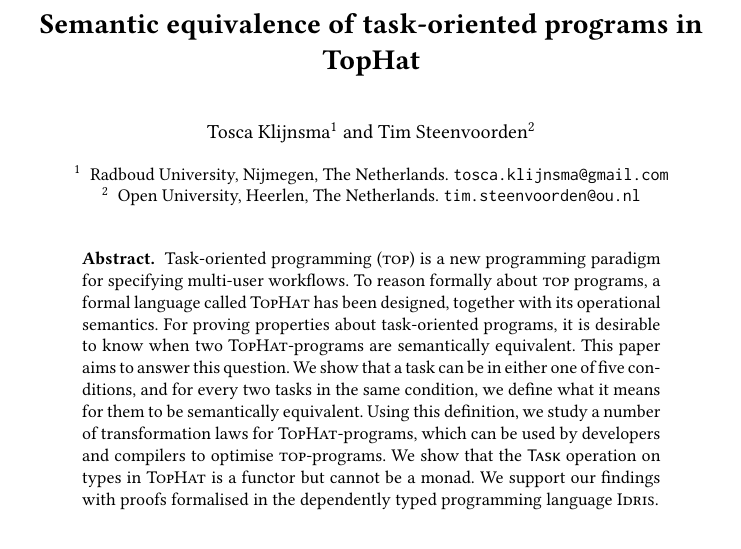
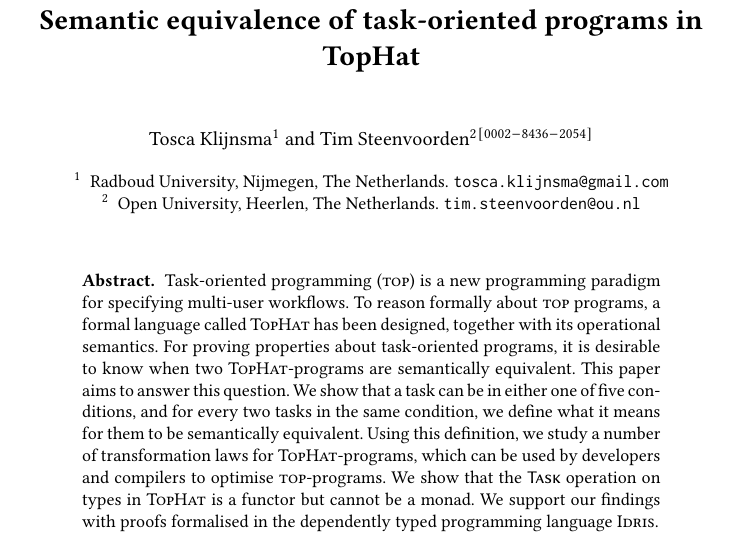
Before and after one commit to timjs/tophat-equivalence, a LaTeX thesis (tfp2022.tex): part of page 1 of 26, cut so that both start at the same text. Compiled offline with pdfLaTeX.

Commit message:
add orcid

```diff
--- a/tfp2022.tex
+++ b/tfp2022.tex
@@ -19,7 +19,7 @@
 
 \author{
   Tosca Klijnsma\inst{1}\and
-  Tim Steenvoorden\inst{2}
+  Tim Steenvoorden\inst{2}\orcidID{0002-8436-2054}
 }
 
 \authorrunning{Klijnsma and Steenvoorden}
```
